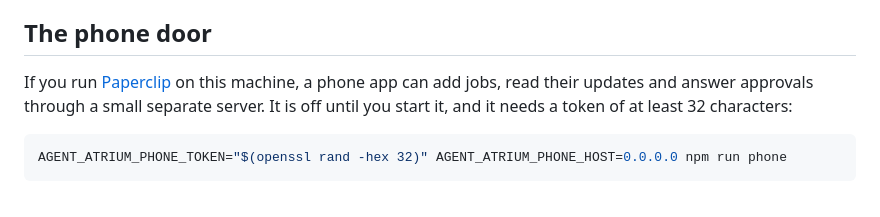
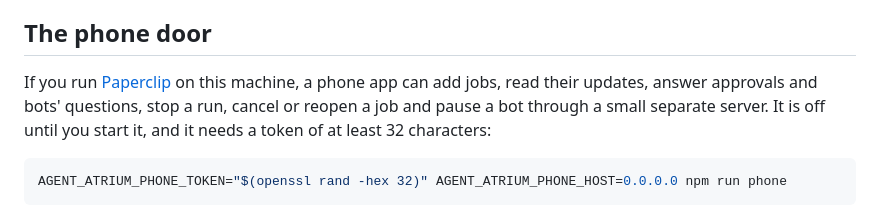
Before and after one commit to Venutian/agent-atrium, a Markdown page: README.md, the part around the change. Drawn GitHub-style.

Commit message:
Describe the phone door's new actions

````diff
--- a/README.md
+++ b/README.md
@@ -333,8 +333,9 @@ Every agent that is installed shows up at once. To add a new one in code, see
 ## The phone door
 
 If you run [Paperclip](https://github.com/paperclipai/paperclip) on this machine, a phone app can
-add jobs, read their updates and answer approvals through a small separate server. It is off
-until you start it, and it needs a token of at least 32 characters:
+add jobs, read their updates, answer approvals and bots' questions, stop a run, cancel or reopen a
+job and pause a bot through a small separate server. It is off until you start it, and it needs a
+token of at least 32 characters:
 
 ```bash
 AGENT_ATRIUM_PHONE_TOKEN="$(openssl rand -hex 32)" AGENT_ATRIUM_PHONE_HOST=0.0.0.0 npm run phone
````
